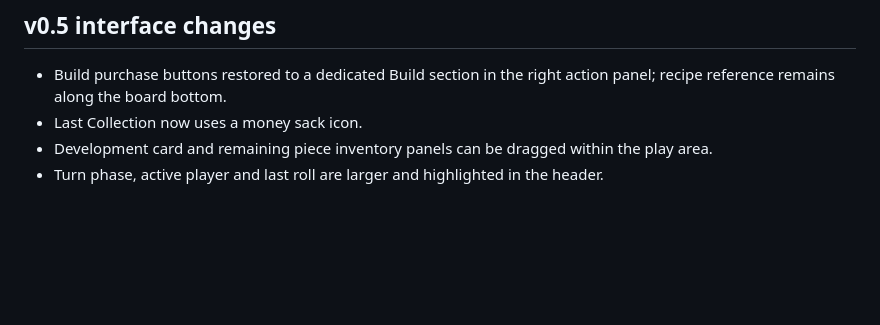
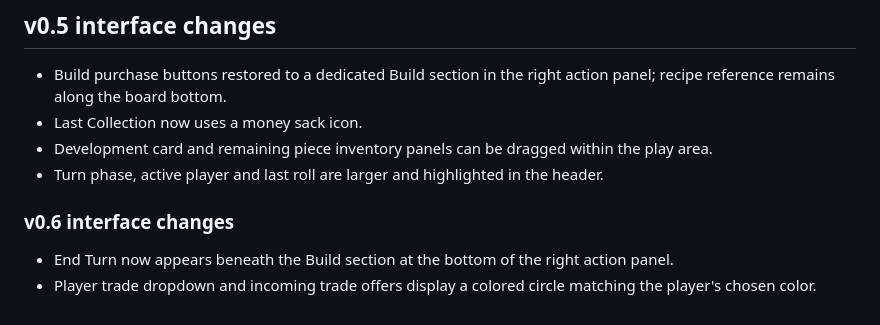
Before and after one commit to airosun/hex-harbors, a Markdown page: README.md, the part around the change. Rendered like a GitHub page; blank space fills up the shorter version.

```diff
--- a/README.md
+++ b/README.md
@@ -73,3 +73,7 @@ This is a **visual and usability pass**, not a complete rewrite of unfinished ga
 - Last Collection now uses a money sack icon.
 - Development card and remaining piece inventory panels can be dragged within the play area.
 - Turn phase, active player and last roll are larger and highlighted in the header.
+
+### v0.6 interface changes
+- End Turn now appears beneath the Build section at the bottom of the right action panel.
+- Player trade dropdown and incoming trade offers display a colored circle matching the player's chosen color.
```
